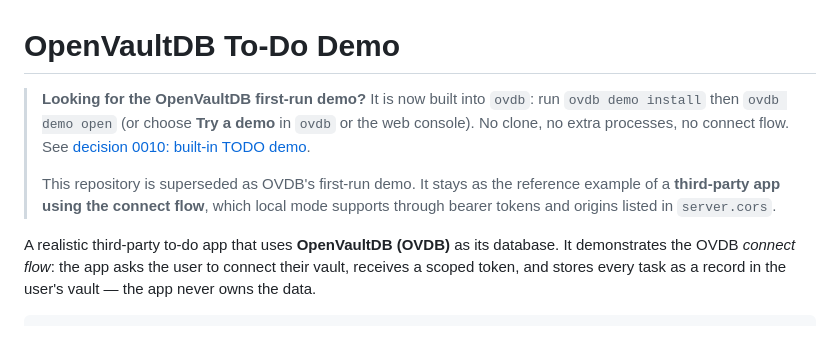
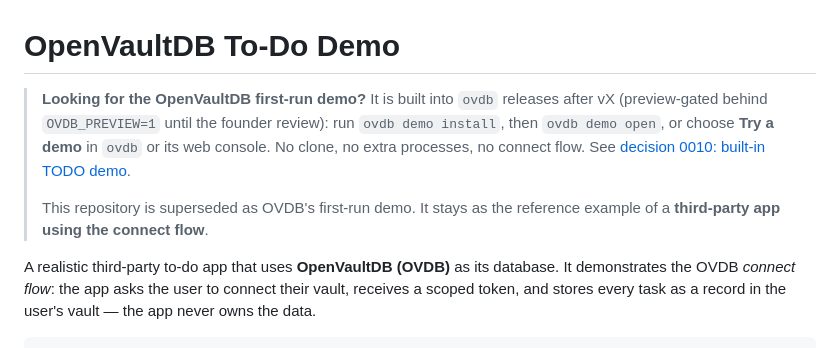
Before and after one commit to openvaultdb/openvaultdb-todo-demo, a Markdown page: README.md, the part around the change. Rendered like a GitHub page.

Commit message:
docs: the built-in demo ships in a later ovdb release, preview-gated; drop the local connect-flow claim (review F3)
Co-Authored-By: Claude Opus 5 <noreply@anthropic.com>

```diff
--- a/README.md
+++ b/README.md
@@ -1,14 +1,14 @@
 # OpenVaultDB To-Do Demo
 
-> **Looking for the OpenVaultDB first-run demo?** It is now built into `ovdb`:
-> run `ovdb demo install` then `ovdb demo open` (or choose **Try a demo** in
-> `ovdb` or the web console). No clone, no extra processes, no connect flow.
-> See [decision 0010: built-in TODO demo](https://github.com/openvaultdb/openvaultdb/blob/main/spec/decisions/0010-built-in-todo-demo.md).
+> **Looking for the OpenVaultDB first-run demo?** It is built into `ovdb`
+> releases after vX (preview-gated behind `OVDB_PREVIEW=1` until the founder
+> review): run `ovdb demo install`, then `ovdb demo open`, or choose **Try a
+> demo** in `ovdb` or its web console. No clone, no extra processes, no
+> connect flow. See
+> [decision 0010: built-in TODO demo](https://github.com/openvaultdb/openvaultdb/blob/main/spec/decisions/0010-built-in-todo-demo.md).
 >
 > This repository is superseded as OVDB's first-run demo. It stays as the
-> reference example of a **third-party app using the connect flow**, which
-> local mode supports through bearer tokens and origins listed in
-> `server.cors`.
+> reference example of a **third-party app using the connect flow**.
 
 A realistic third-party to-do app that uses **OpenVaultDB (OVDB)** as its
 database. It demonstrates the OVDB *connect flow*: the app asks the user to
```
